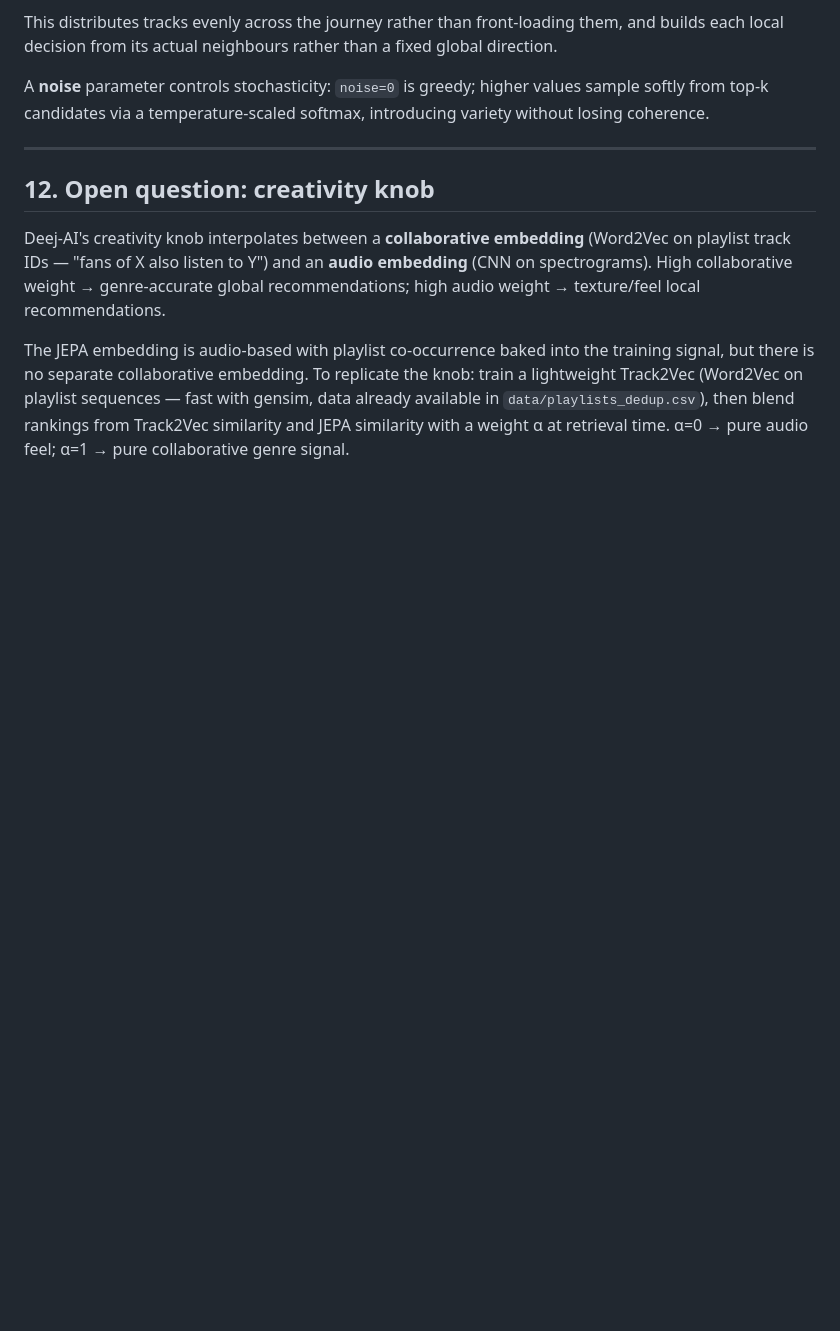
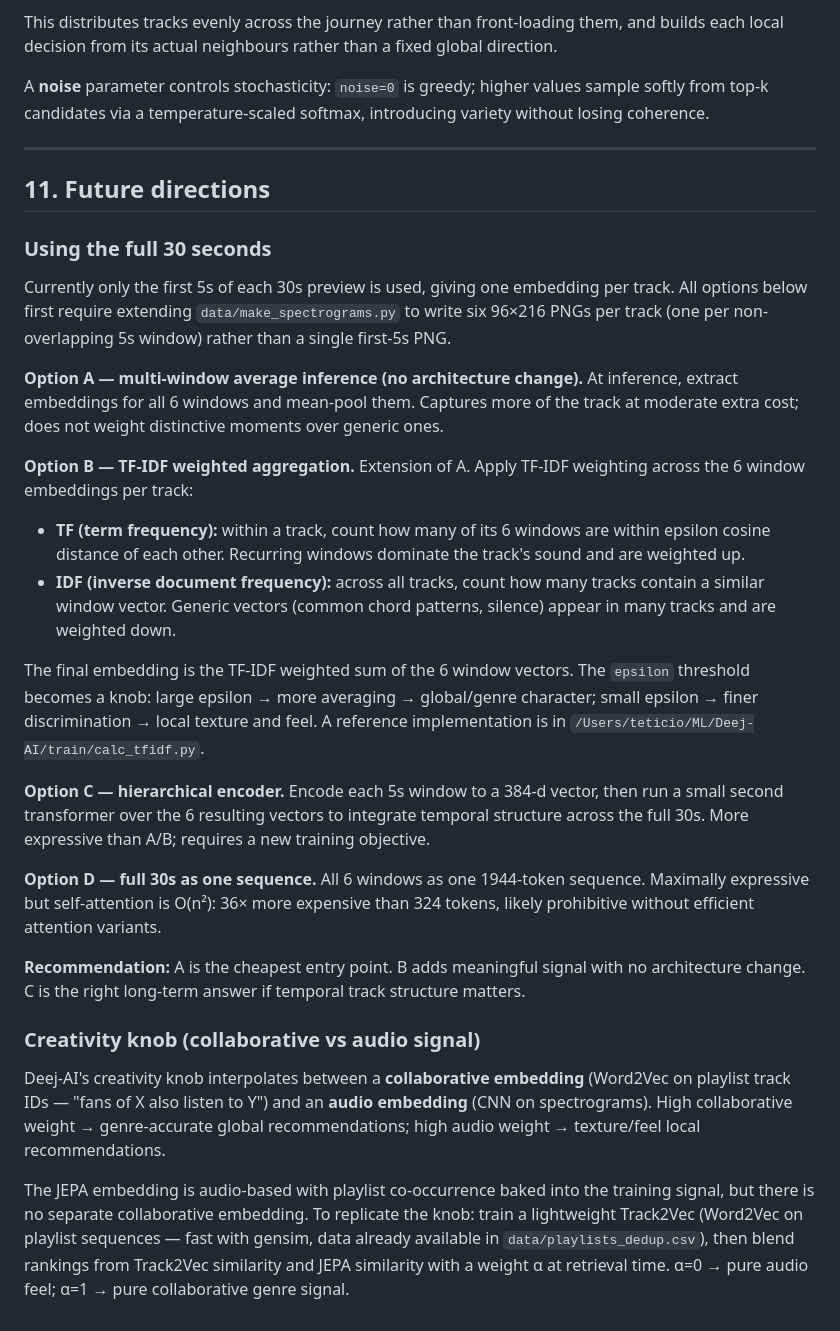
Before and after one commit to teticio/music-jepa, a Markdown page: docs/jepa-architecture.md, the part around one of its changes. Drawn GitHub-style; blank space fills up the shorter version.

```diff
--- a/docs/jepa-architecture.md
+++ b/docs/jepa-architecture.md
@@ -611,7 +559,49 @@ introducing variety without losing coherence.
 
 ---
 
-## 12. Open question: creativity knob
+## 11. Future directions
+
+### Using the full 30 seconds
+
+Currently only the first 5s of each 30s preview is used, giving one embedding
+per track. All options below first require extending `data/make_spectrograms.py`
+to write six 96×216 PNGs per track (one per non-overlapping 5s window) rather
+than a single first-5s PNG.
+
+**Option A — multi-window average inference (no architecture change).**
+At inference, extract embeddings for all 6 windows and mean-pool them. Captures
+more of the track at moderate extra cost; does not weight distinctive moments
+over generic ones.
+
+**Option B — TF-IDF weighted aggregation.** Extension of A. Apply TF-IDF
+weighting across the 6 window embeddings per track:
+
+- **TF (term frequency):** within a track, count how many of its 6 windows are
+  within epsilon cosine distance of each other. Recurring windows dominate the
+  track's sound and are weighted up.
+- **IDF (inverse document frequency):** across all tracks, count how many tracks
+  contain a similar window vector. Generic vectors (common chord patterns,
+  silence) appear in many tracks and are weighted down.
+
+The final embedding is the TF-IDF weighted sum of the 6 window vectors. The
+`epsilon` threshold becomes a knob: large epsilon → more averaging → global/genre
+character; small epsilon → finer discrimination → local texture and feel. A
+reference implementation is in `/Users/teticio/ML/Deej-AI/train/calc_tfidf.py`.
+
+**Option C — hierarchical encoder.** Encode each 5s window to a 384-d vector,
+then run a small second transformer over the 6 resulting vectors to integrate
+temporal structure across the full 30s. More expressive than A/B; requires a
+new training objective.
+
+**Option D — full 30s as one sequence.** All 6 windows as one 1944-token
+sequence. Maximally expressive but self-attention is O(n²): 36× more expensive
+than 324 tokens, likely prohibitive without efficient attention variants.
+
+**Recommendation:** A is the cheapest entry point. B adds meaningful signal with
+no architecture change. C is the right long-term answer if temporal track
+structure matters.
+
+### Creativity knob (collaborative vs audio signal)
 
 Deej-AI's creativity knob interpolates between a **collaborative embedding**
 (Word2Vec on playlist track IDs — "fans of X also listen to Y") and an **audio
```
Also changed, not shown: other parts of docs/jepa-architecture.md (+70 -122 lines).
